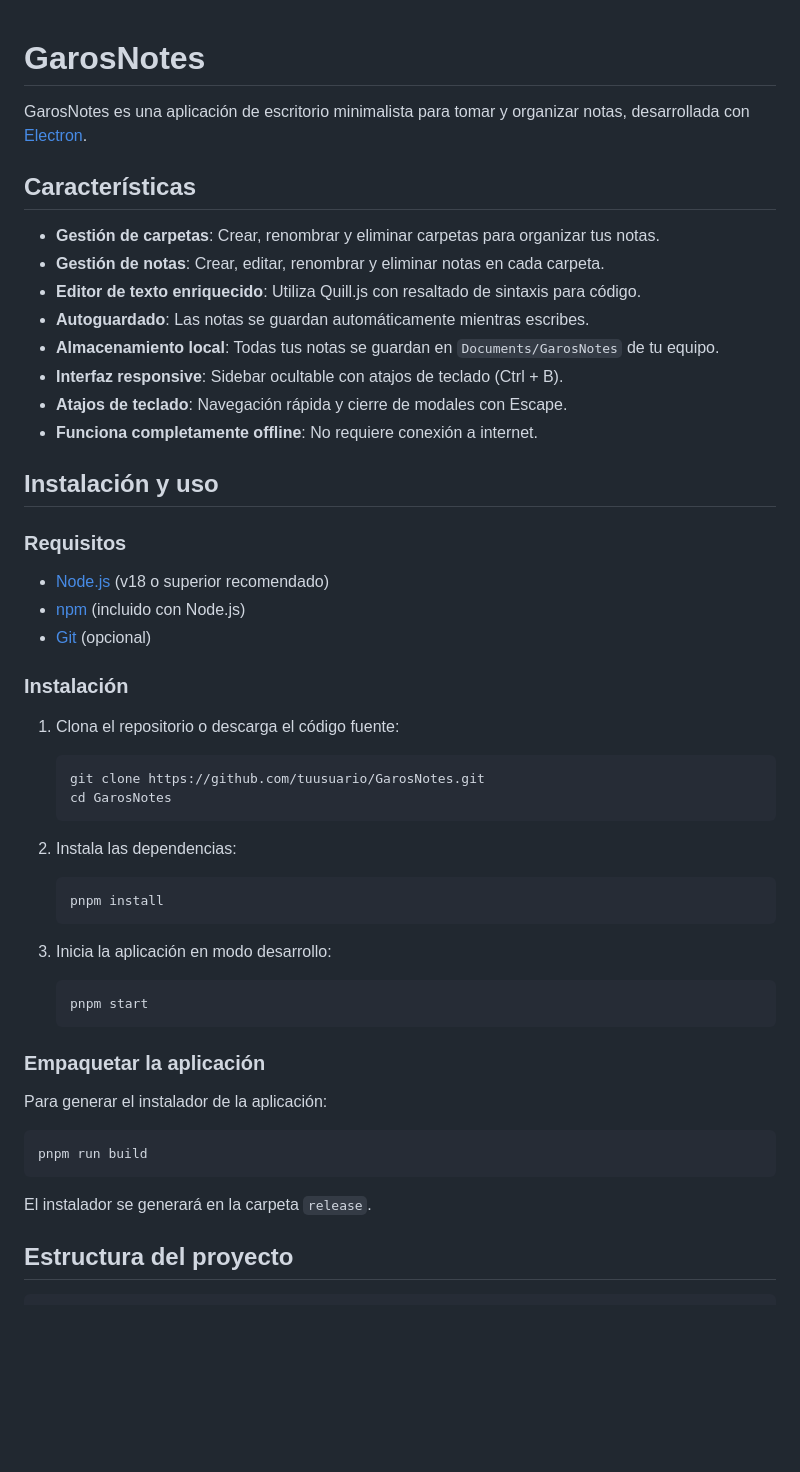
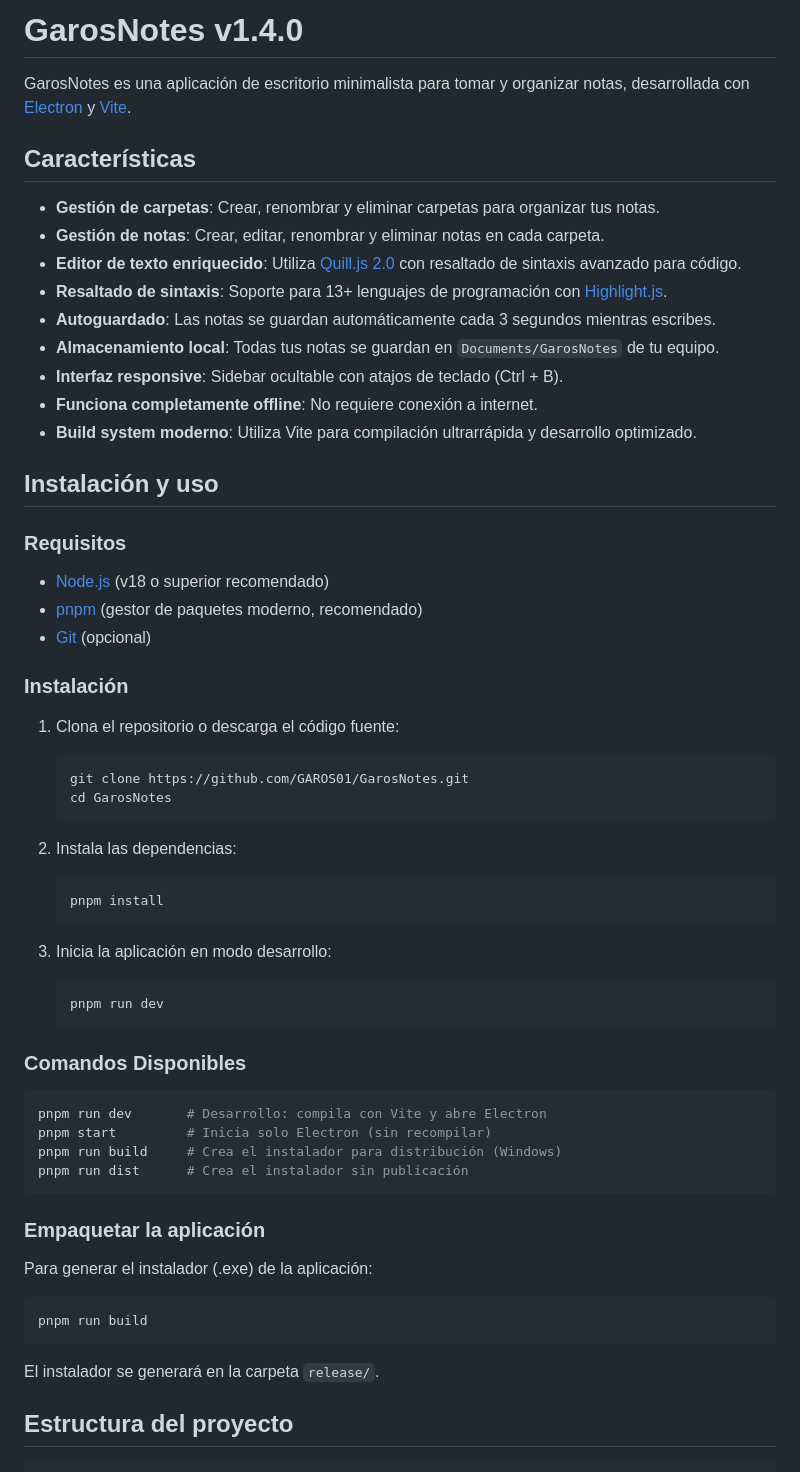
Before and after one commit to GAROS01/GarosNotes, a Markdown page: README.md, the part around one of its changes. GitHub-like rendering; blank space fills up the shorter version.

````diff
--- a/README.md
+++ b/README.md
@@ -1,25 +1,25 @@
+# GarosNotes v1.4.0
 
-# GarosNotes
-
-GarosNotes es una aplicación de escritorio minimalista para tomar y organizar notas, desarrollada con [Electron](https://www.electronjs.org/).
+GarosNotes es una aplicación de escritorio minimalista para tomar y organizar notas, desarrollada con [Electron](https://www.electronjs.org/) y [Vite](https://vitejs.dev/).
 
 ## Características
 
 - **Gestión de carpetas**: Crear, renombrar y eliminar carpetas para organizar tus notas.
 - **Gestión de notas**: Crear, editar, renombrar y eliminar notas en cada carpeta.
-- **Editor de texto enriquecido**: Utiliza Quill.js con resaltado de sintaxis para código.
-- **Autoguardado**: Las notas se guardan automáticamente mientras escribes.
+- **Editor de texto enriquecido**: Utiliza [Quill.js 2.0](https://quilljs.com/) con resaltado de sintaxis avanzado para código.
+- **Resaltado de sintaxis**: Soporte para 13+ lenguajes de programación con [Highlight.js](https://highlightjs.org/).
+- **Autoguardado**: Las notas se guardan automáticamente cada 3 segundos mientras escribes.
 - **Almacenamiento local**: Todas tus notas se guardan en `Documents/GarosNotes` de tu equipo.
 - **Interfaz responsive**: Sidebar ocultable con atajos de teclado (Ctrl + B).
-- **Atajos de teclado**: Navegación rápida y cierre de modales con Escape.
 - **Funciona completamente offline**: No requiere conexión a internet.
+- **Build system moderno**: Utiliza Vite para compilación ultrarrápida y desarrollo optimizado.
 
 ## Instalación y uso
 
 ### Requisitos
 
 - [Node.js](https://nodejs.org/) (v18 o superior recomendado)
-- [npm](https://www.npmjs.com/) (incluido con Node.js)
+- [pnpm](https://pnpm.io/) (gestor de paquetes moderno, recomendado)
 - [Git](https://git-scm.com/) (opcional)
 
 ### Instalación
@@ -27,7 +27,7 @@ GarosNotes es una aplicación de escritorio minimalista para tomar y organizar n
 1. Clona el repositorio o descarga el código fuente:
 
    ```sh
-   git clone https://github.com/tuusuario/GarosNotes.git
+   git clone https://github.com/GAROS01/GarosNotes.git
    cd GarosNotes
    ```
 
@@ -40,18 +40,27 @@ GarosNotes es una aplicación de escritorio minimalista para tomar y organizar n
 3. Inicia la aplicación en modo desarrollo:
 
    ```sh
-   pnpm start
+   pnpm run dev
    ```
+
+### Comandos Disponibles
+
+```sh
+pnpm run dev       # Desarrollo: compila con Vite y abre Electron
+pnpm start         # Inicia solo Electron (sin recompilar)
+pnpm run build     # Crea el instalador para distribución (Windows)
+pnpm run dist      # Crea el instalador sin publicación
+```
 
 ### Empaquetar la aplicación
 
-Para generar el instalador de la aplicación:
+Para generar el instalador (.exe) de la aplicación:
 
 ```sh
 pnpm run build
 ```
 
-El instalador se generará en la carpeta `release`.
+El instalador se generará en la carpeta `release/`.
 
 ## Estructura del proyecto
 
````
Also changed, not shown: other parts of README.md (+135 -32 lines).
